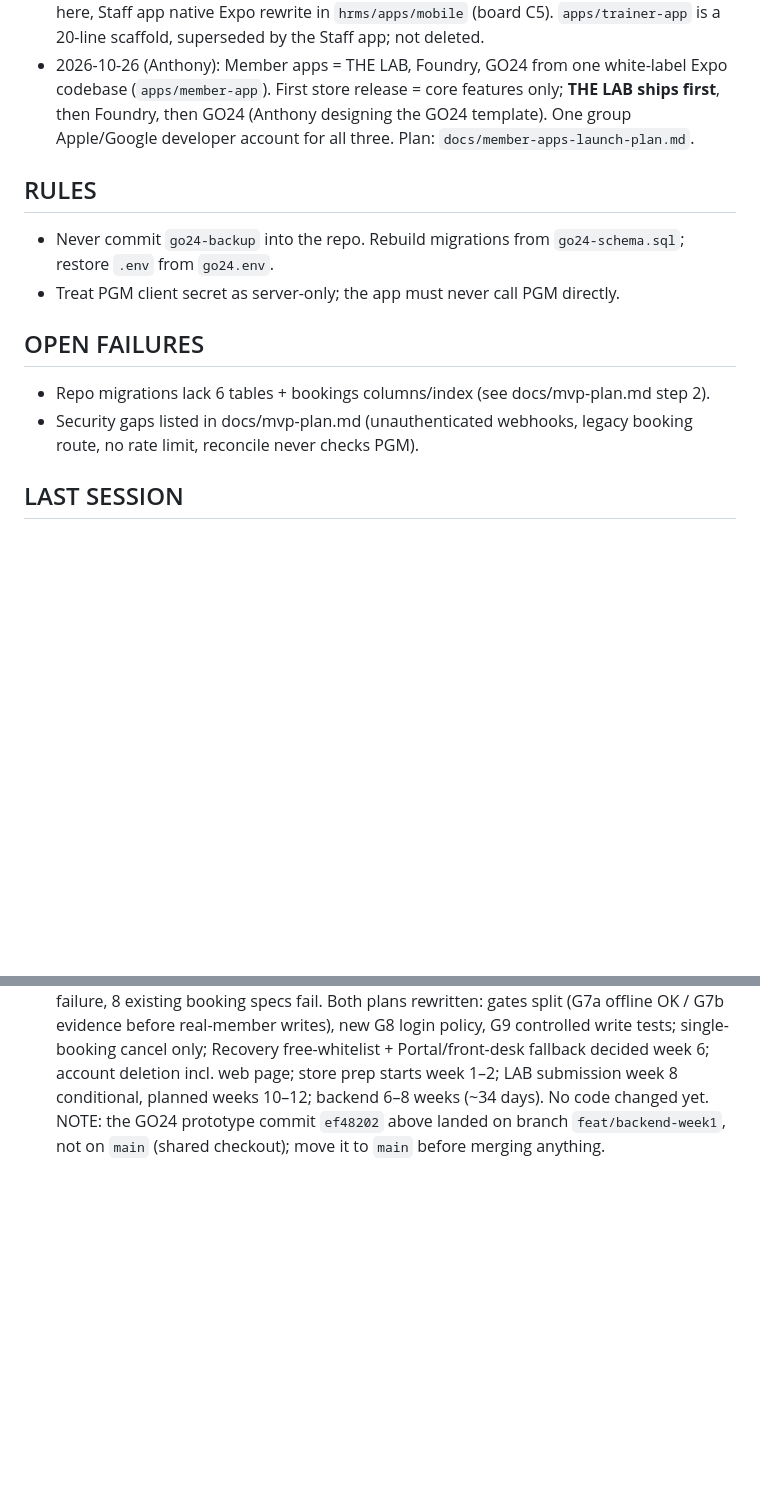
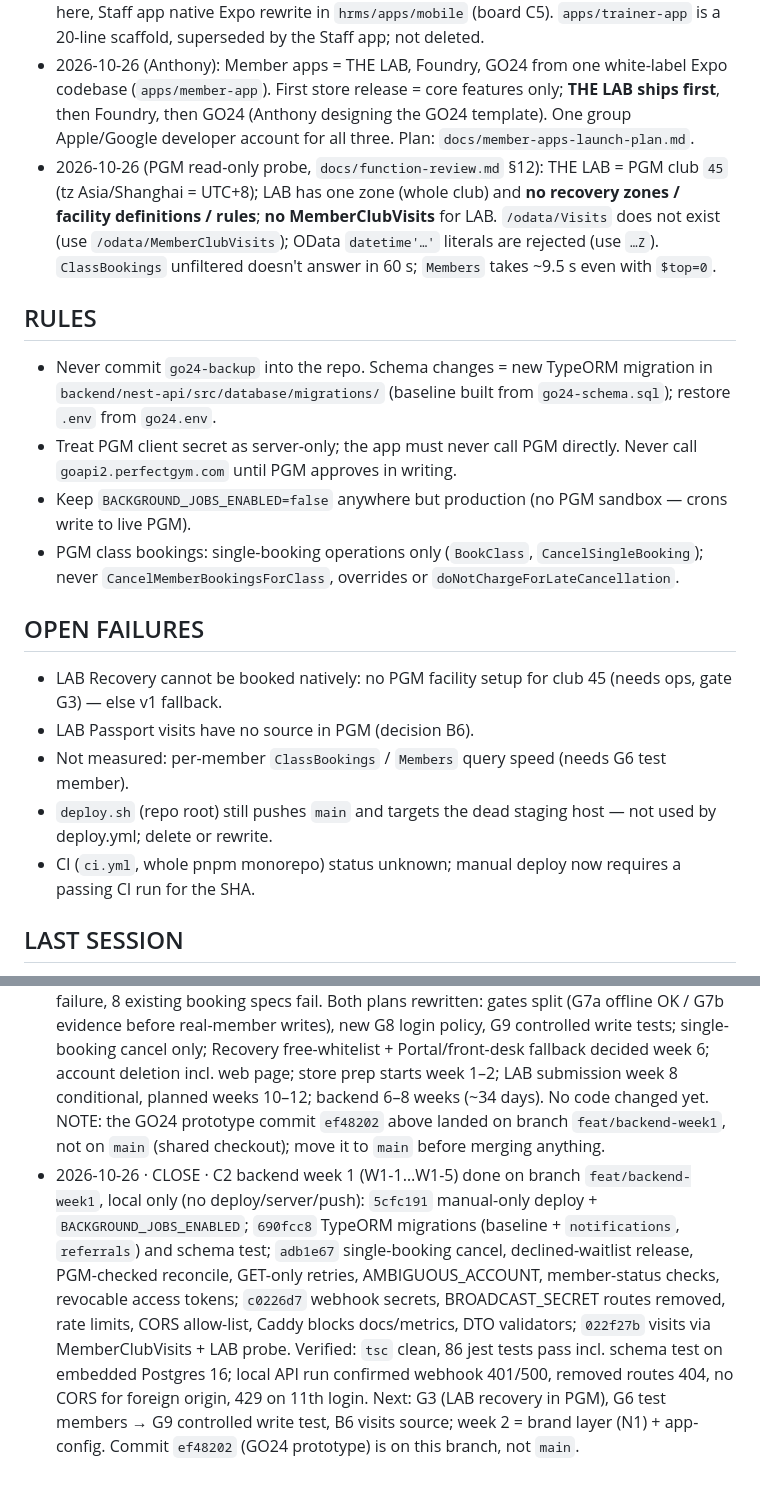
Before and after one commit to anthonychu-spec/go24-mobile, a Markdown page: STATE.md, 2 parts joined by grey strips. Rendered like a GitHub page; blank space fills up the shorter version.

Commit message:
docs(state): close C2 backend week 1
Co-Authored-By: Claude Opus 5.5 <noreply@anthropic.com>

```diff
--- a/STATE.md
+++ b/STATE.md
@@ -7,12 +7,18 @@
 - Other droplets `go24-chatwoot`, `ubuntu-s-1vcpu-2gb-sgp1` are unrelated services.
 - 2026-10-24 (Anthony): Staff app is NOT moved into this repo. Two apps — member app here, Staff app native Expo rewrite in `hrms/apps/mobile` (board C5). `apps/trainer-app` is a 20-line scaffold, superseded by the Staff app; not deleted.
 - 2026-10-26 (Anthony): Member apps = THE LAB, Foundry, GO24 from one white-label Expo codebase (`apps/member-app`). First store release = core features only; **THE LAB ships first**, then Foundry, then GO24 (Anthony designing the GO24 template). One group Apple/Google developer account for all three. Plan: `docs/member-apps-launch-plan.md`.
+- 2026-10-26 (PGM read-only probe, `docs/function-review.md` §12): THE LAB = PGM club `45` (tz Asia/Shanghai = UTC+8); LAB has one zone (whole club) and **no recovery zones / facility definitions / rules**; **no MemberClubVisits** for LAB. `/odata/Visits` does not exist (use `/odata/MemberClubVisits`); OData `datetime'…'` literals are rejected (use `…Z`). `ClassBookings` unfiltered doesn't answer in 60 s; `Members` takes ~9.5 s even with `$top=0`.
 ## RULES
-- Never commit `go24-backup` into the repo. Rebuild migrations from `go24-schema.sql`; restore `.env` from `go24.env`.
-- Treat PGM client secret as server-only; the app must never call PGM directly.
+- Never commit `go24-backup` into the repo. Schema changes = new TypeORM migration in `backend/nest-api/src/database/migrations/` (baseline built from `go24-schema.sql`); restore `.env` from `go24.env`.
+- Treat PGM client secret as server-only; the app must never call PGM directly. Never call `goapi2.perfectgym.com` until PGM approves in writing.
+- Keep `BACKGROUND_JOBS_ENABLED=false` anywhere but production (no PGM sandbox — crons write to live PGM).
+- PGM class bookings: single-booking operations only (`BookClass`, `CancelSingleBooking`); never `CancelMemberBookingsForClass`, overrides or `doNotChargeForLateCancellation`.
 ## OPEN FAILURES
-- Repo migrations lack 6 tables + bookings columns/index (see docs/mvp-plan.md step 2).
-- Security gaps listed in docs/mvp-plan.md (unauthenticated webhooks, legacy booking route, no rate limit, reconcile never checks PGM).
+- LAB Recovery cannot be booked natively: no PGM facility setup for club 45 (needs ops, gate G3) — else v1 fallback.
+- LAB Passport visits have no source in PGM (decision B6).
+- Not measured: per-member `ClassBookings` / `Members` query speed (needs G6 test member).
+- `deploy.sh` (repo root) still pushes `main` and targets the dead staging host — not used by deploy.yml; delete or rewrite.
+- CI (`ci.yml`, whole pnpm monorepo) status unknown; manual deploy now requires a passing CI run for the SHA.
 ## LAST SESSION
 - 2026-10-23 · Rescued data from snapshot via temp droplet (destroyed after). Wrote docs/mvp-plan.md (MVP incl. Facility Booking). Next: probe PGM tenant for ClubZones/FacilityBookingRules with rescued keys, then rebuild backend.
 - 2026-10-26 · CLOSE · Planning only, no code. Wrote `docs/member-apps-launch-plan.md` (LAB core v1 → Foundry → GO24; ~8 weeks to LAB submission with 1 backend + 1 app dev). Next: OFFICE adds board item + brief, Anthony starts gates G1–G6 (D-U-N-S/Apple account first); code only after Anthony opens the board item.
@@ -20,3 +26,4 @@
 - 2026-10-26 · CLOSE · API decision: use PGM v2.2 management API from our server (current code); do NOT call the GO member API `goapi2.perfectgym.com` (no authorization; Codex research GATE-04) until PGM approves in writing. Anthony emailed PGM 2026-10-26 asking for their recommendation, goapi2 use, v2.2 booking-rule differences, per-court zones, rate limits, limited API client — tracked as gate G7, does not block work. Next unchanged: OFFICE board item + brief → Anthony opens it → backend week 1.
 - 2026-10-26 · CLOSE · Anthony asked in session: packaged ChatGPT `GO24-Member-App-v1.2-Foundry.zip` as `apps/go24-prototype-web` (installable PWA, same setup as `lab-prototype-web`; app code unchanged; icons cut from the red mark in `assets/logo.png`; local preview port 4184, launch config `go24-prototype-web`). Verified locally: SW active, 42 files cached, page loads with server stopped. Committed locally on main (not pushed; zip left out), not deployed, no board item (OFFICE to log if wanted). BOFA courts/coaches/prices are Foundry sample data, not confirmed.
 - 2026-10-26 · CLOSE · C2 opened by Anthony (backend week 1), then paused for a read-only Codex review of both plans (run via `codex exec -s read-only`). Codex: direction right, gaps real; verified against code — cancel uses `CancelMemberBookingsForClass` (cancels all of a member's bookings for that class), declined waitlist left standing in PGM, reconcile marks pending/pending_verify failed without checking PGM, PGM client retries POSTs, OTP email lookup takes first match and skips membership status, JWT strategy ignores revoked sessions, rescued schema lacks `notifications`, deploy health check reports success on failure, 8 existing booking specs fail. Both plans rewritten: gates split (G7a offline OK / G7b evidence before real-member writes), new G8 login policy, G9 controlled write tests; single-booking cancel only; Recovery free-whitelist + Portal/front-desk fallback decided week 6; account deletion incl. web page; store prep starts week 1–2; LAB submission week 8 conditional, planned weeks 10–12; backend 6–8 weeks (~34 days). No code changed yet. NOTE: the GO24 prototype commit `ef48202` above landed on branch `feat/backend-week1`, not on `main` (shared checkout); move it to `main` before merging anything.
+- 2026-10-26 · CLOSE · C2 backend week 1 (W1-1…W1-5) done on branch `feat/backend-week1`, local only (no deploy/server/push): `5cfc191` manual-only deploy + `BACKGROUND_JOBS_ENABLED`; `690fcc8` TypeORM migrations (baseline + `notifications`, `referrals`) and schema test; `adb1e67` single-booking cancel, declined-waitlist release, PGM-checked reconcile, GET-only retries, AMBIGUOUS_ACCOUNT, member-status checks, revocable access tokens; `c0226d7` webhook secrets, BROADCAST_SECRET routes removed, rate limits, CORS allow-list, Caddy blocks docs/metrics, DTO validators; `022f27b` visits via MemberClubVisits + LAB probe. Verified: `tsc` clean, 86 jest tests pass incl. schema test on embedded Postgres 16; local API run confirmed webhook 401/500, removed routes 404, no CORS for foreign origin, 429 on 11th login. Next: G3 (LAB recovery in PGM), G6 test members → G9 controlled write test, B6 visits source; week 2 = brand layer (N1) + app-config. Commit `ef48202` (GO24 prototype) is on this branch, not `main`.
```
